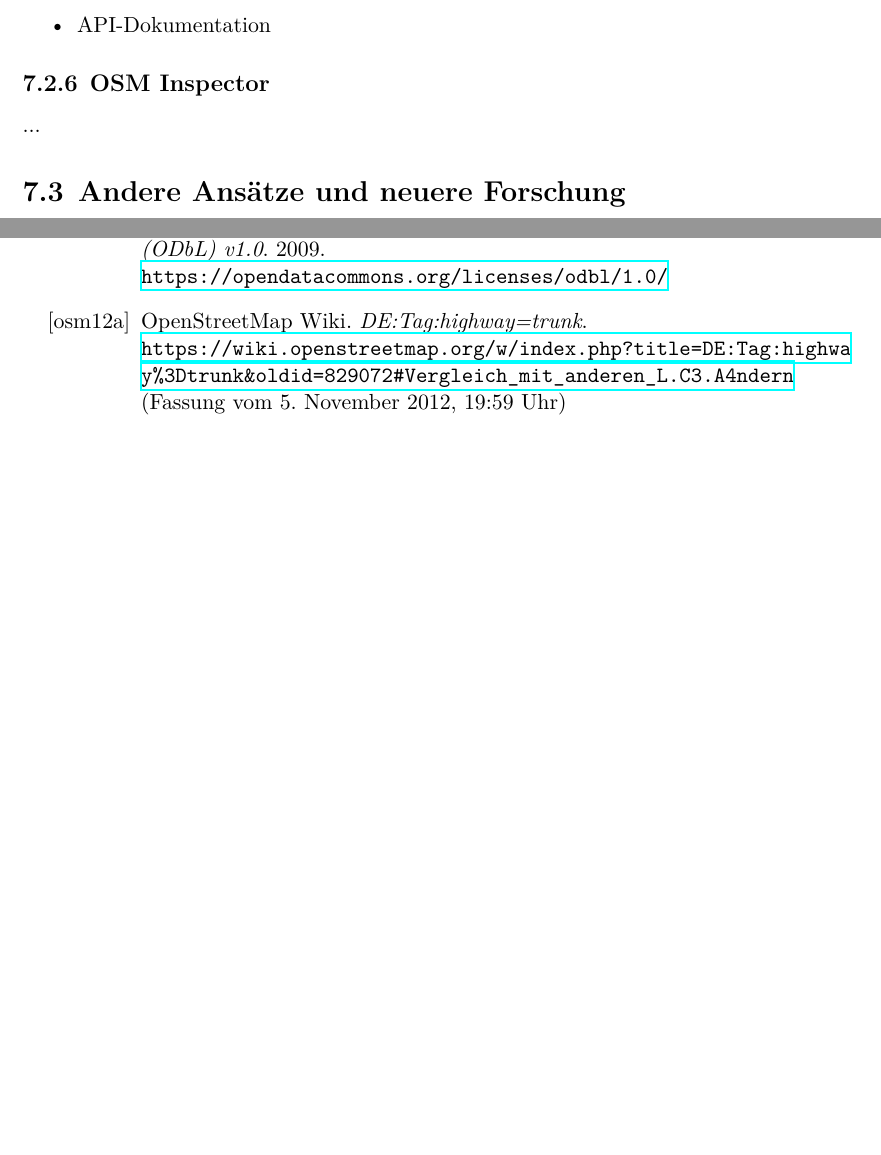
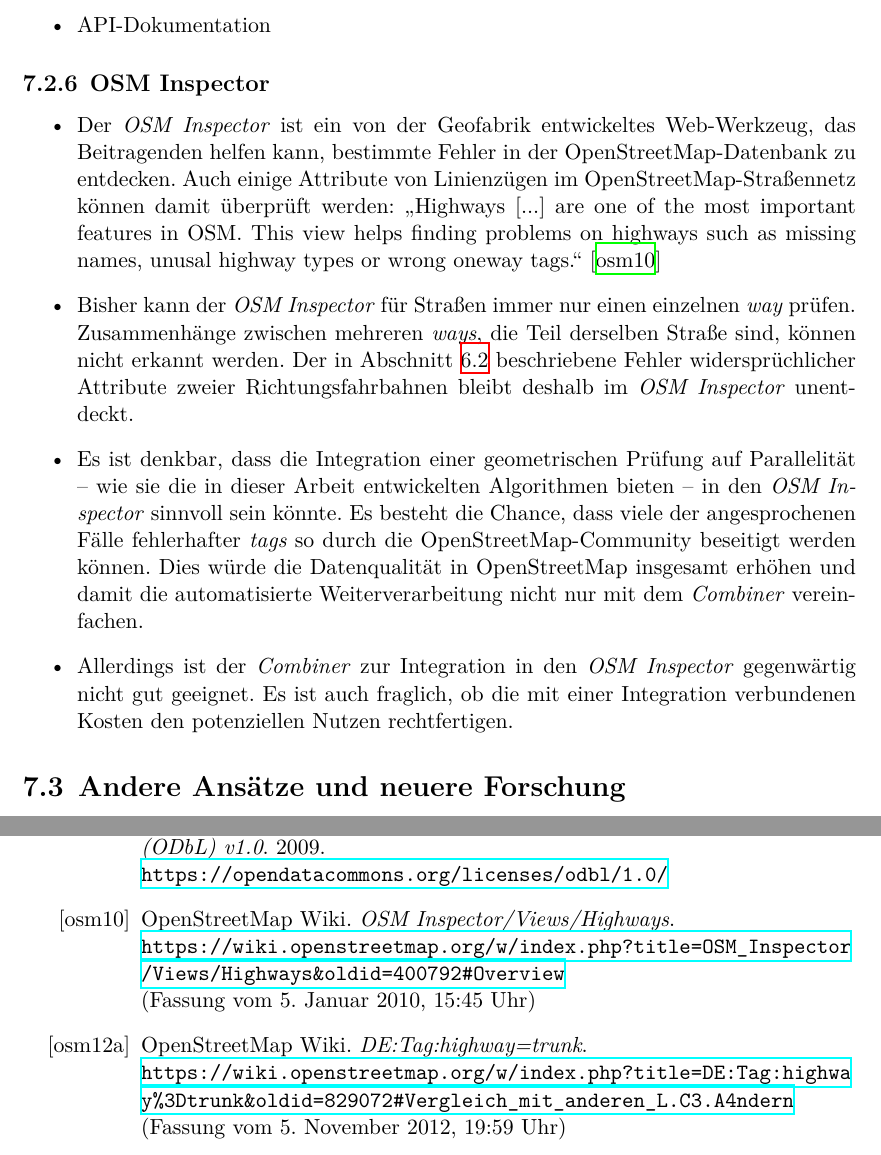
Before and after one commit to johannessen/combiner, a LaTeX thesis (thesis/main/thesis.tex, which reads thesis/chapter7/Schlussfolgerung.tex): two parts of pages 61 and 73 of 75 before the commit and two parts of pages 61 and 74 of 76 after it, joined at a grey line, cut so that both start at the same text, the shorter picture padded with empty space. Compiled offline with XeLaTeX.

Commit message:
Chapter 7.2.6: Draft

```diff
--- a/thesis/chapter7/Schlussfolgerung.tex
+++ b/thesis/chapter7/Schlussfolgerung.tex
@@ -196,7 +196,33 @@ Eine Übertragung des in dieser Arbeit entwickelten Ansatzes auf solche Spezialf
 \subsection{OSM Inspector}
 % vgl. insb. 6.2
 
-...
+\begin{itemize}
+
+\item
+Der \term{OSM~Inspector} ist ein von der Geofabrik entwickeltes Web-Werkzeug, das Beitragenden helfen kann, bestimmte Fehler in der \osm-Datenbank zu entdecken.
+Auch einige Attribute von Linienzügen im \osm-Straßennetz können damit überprüft werden:
+„Highways [...] are one of the most important features in OSM.
+This view helps finding problems on highways such as missing names, unusal highway types or wrong oneway tags.“
+\citex{osm:InspectorHighways}
+
+\item
+Bisher kann der \term{OSM~Inspector} für Straßen immer nur einen einzelnen \term{way} prüfen.
+Zusammenhänge zwischen mehreren \term{ways}, die Teil derselben Straße sind, können nicht erkannt werden.
+Der in Abschnitt~\ref{ch:result-tags} beschriebene Fehler widersprüchlicher Attribute zweier Richtungsfahrbahnen bleibt deshalb im \term{OSM~Inspector} unentdeckt.
+
+\item
+Es ist denkbar, dass die Integration einer geometrischen Prüfung auf Parallelität -- wie sie die in dieser Arbeit entwickelten Algorithmen bieten -- in den \term{OSM~Inspector} sinnvoll sein könnte.
+Es besteht die Chance, dass viele der angesprochenen Fälle fehlerhafter \term{tags} so durch die \osm-Community beseitigt werden können.
+Dies würde die Datenqualität in \osm\ insgesamt erhöhen und damit die automatisierte Weiterverarbeitung nicht nur mit dem \term{Combiner} vereinfachen.
+
+\item
+Allerdings ist der \term{Combiner} zur Integration in den \term{OSM~Inspector} gegenwärtig nicht gut geeignet.
+% obige Korrektheit-Probleme, Performance (weltweit?), Java cs. C++ etc.
+Es ist auch fraglich, ob die mit einer Integration verbundenen Kosten den potenziellen Nutzen rechtfertigen.
+% weitere Tools erwähnen?
+% https://wiki.openstreetmap.org/wiki/Quality_assurance#Error_detection_tools
+
+\end{itemize}
 
 
 
```
Also changed, not shown: notes/log.txt (+3 -0 lines), thesis/bibliography/references-manual.bib (+9 -0 lines).
